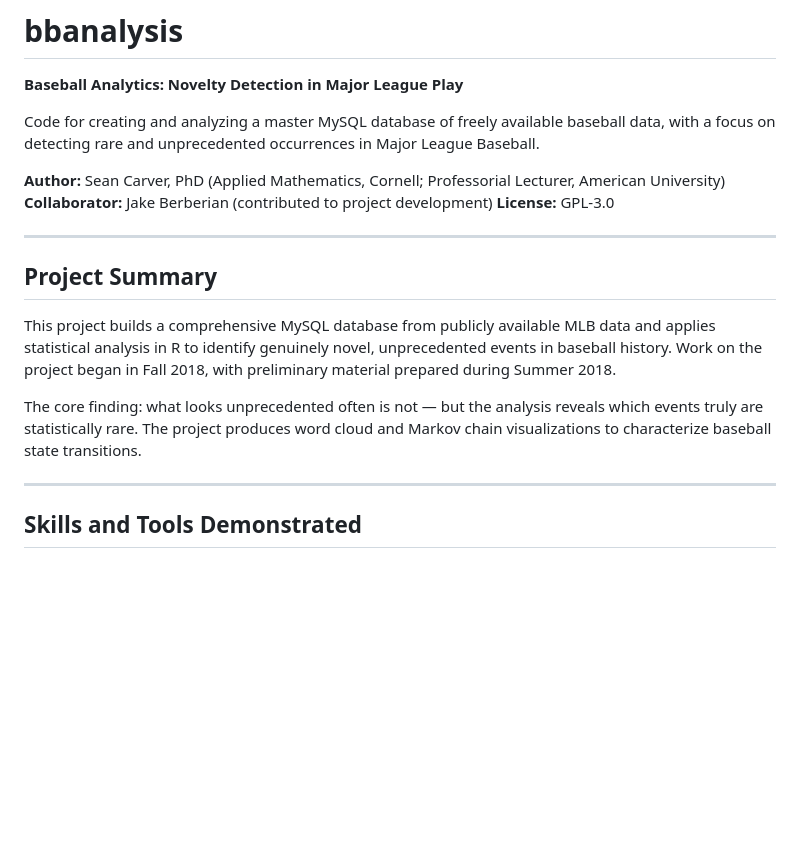
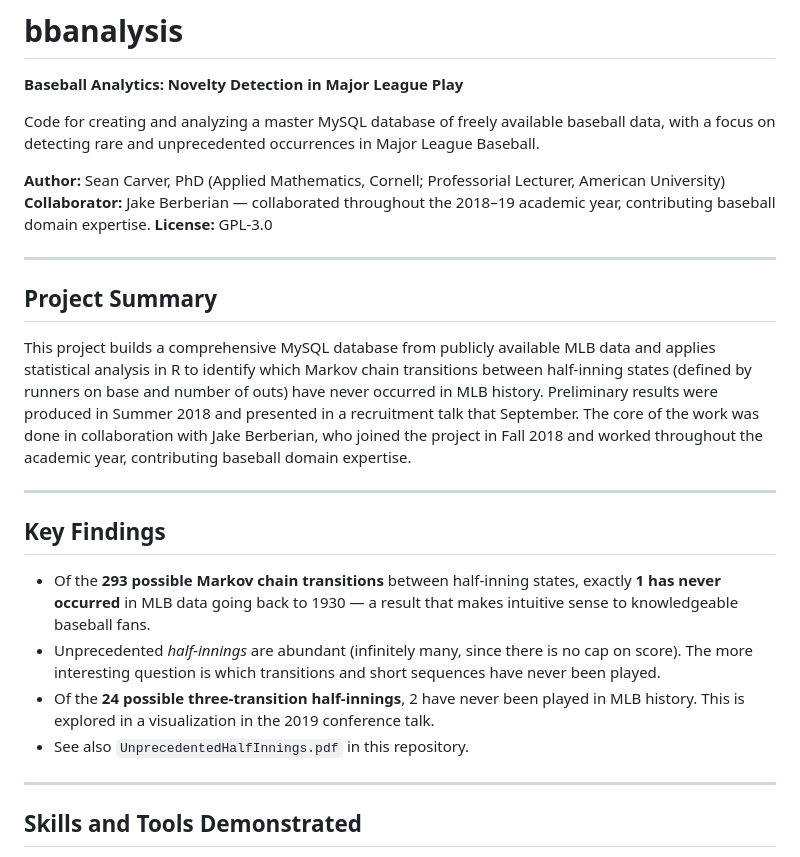
Before and after one commit to seancarverphd/bbanalysis, a Markdown page: README.md, the part around the change. Rendered like a GitHub page; blank space fills up the shorter version.

Commit message:
Add Key Findings section and correct project timeline and collaborator framing
Expanded project details and findings related to MLB data analysis.

```diff
--- a/README.md
+++ b/README.md
@@ -5,16 +5,23 @@
 Code for creating and analyzing a master MySQL database of freely available baseball data, with a focus on detecting rare and unprecedented occurrences in Major League Baseball.
 
 **Author:** Sean Carver, PhD (Applied Mathematics, Cornell; Professorial Lecturer, American University)
-**Collaborator:** Jake Berberian (contributed to project development)
+**Collaborator:** Jake Berberian — collaborated throughout the 2018–19 academic year, contributing baseball domain expertise.
 **License:** GPL-3.0
 
 ---
 
 ## Project Summary
 
-This project builds a comprehensive MySQL database from publicly available MLB data and applies statistical analysis in R to identify genuinely novel, unprecedented events in baseball history. Work on the project began in Fall 2018, with preliminary material prepared during Summer 2018.
+This project builds a comprehensive MySQL database from publicly available MLB data and applies statistical analysis in R to identify which Markov chain transitions between half-inning states (defined by runners on base and number of outs) have never occurred in MLB history. Preliminary results were produced in Summer 2018 and presented in a recruitment talk that September. The core of the work was done in collaboration with Jake Berberian, who joined the project in Fall 2018 and worked throughout the academic year, contributing baseball domain expertise.
 
-The core finding: what looks unprecedented often is not — but the analysis reveals which events truly are statistically rare. The project produces word cloud and Markov chain visualizations to characterize baseball state transitions.
+---
+
+## Key Findings
+
+- Of the **293 possible Markov chain transitions** between half-inning states, exactly **1 has never occurred** in MLB data going back to 1930 — a result that makes intuitive sense to knowledgeable baseball fans.
+- Unprecedented *half-innings* are abundant (infinitely many, since there is no cap on score). The more interesting question is which transitions and short sequences have never been played.
+- Of the **24 possible three-transition half-innings**, 2 have never been played in MLB history. This is explored in a visualization in the 2019 conference talk.
+- See also `UnprecedentedHalfInnings.pdf` in this repository.
 
 ---
 
```
